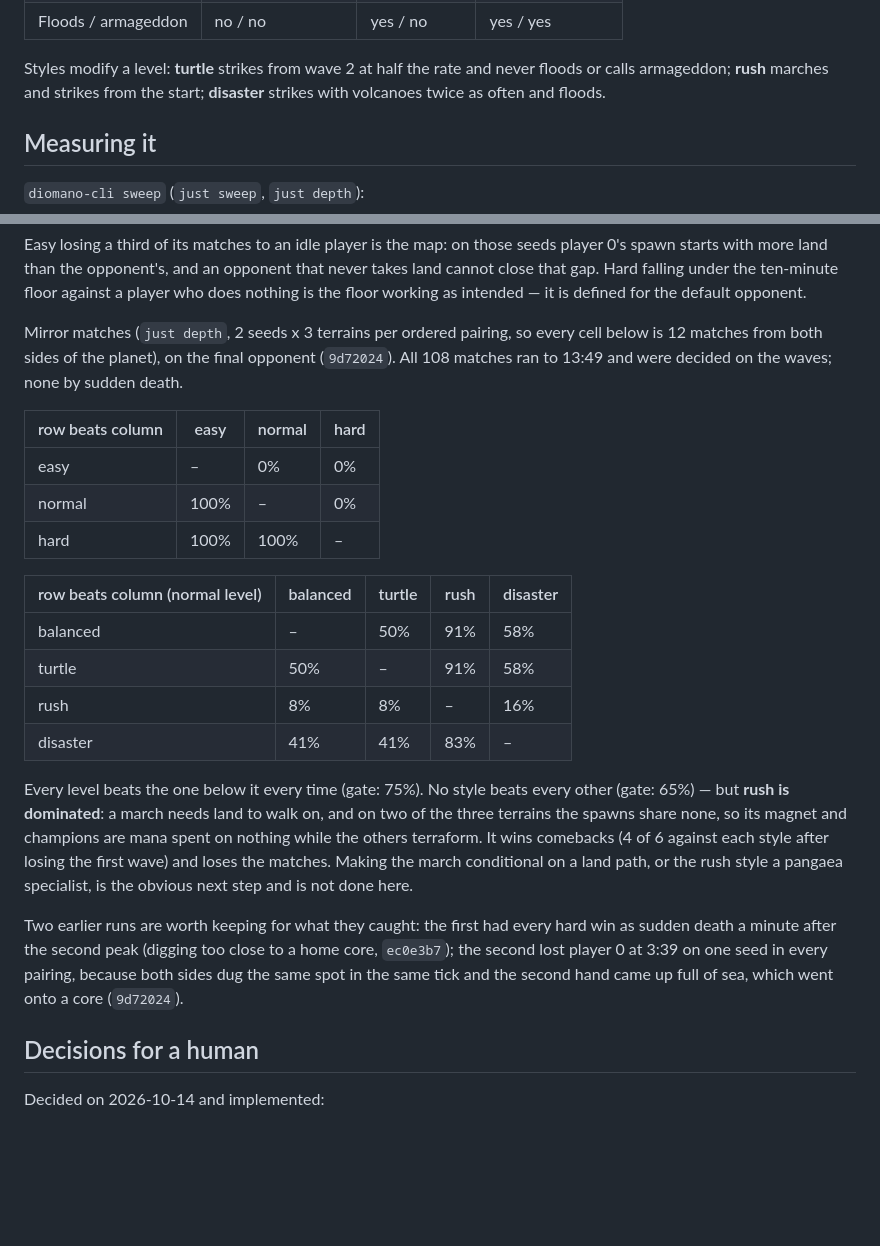
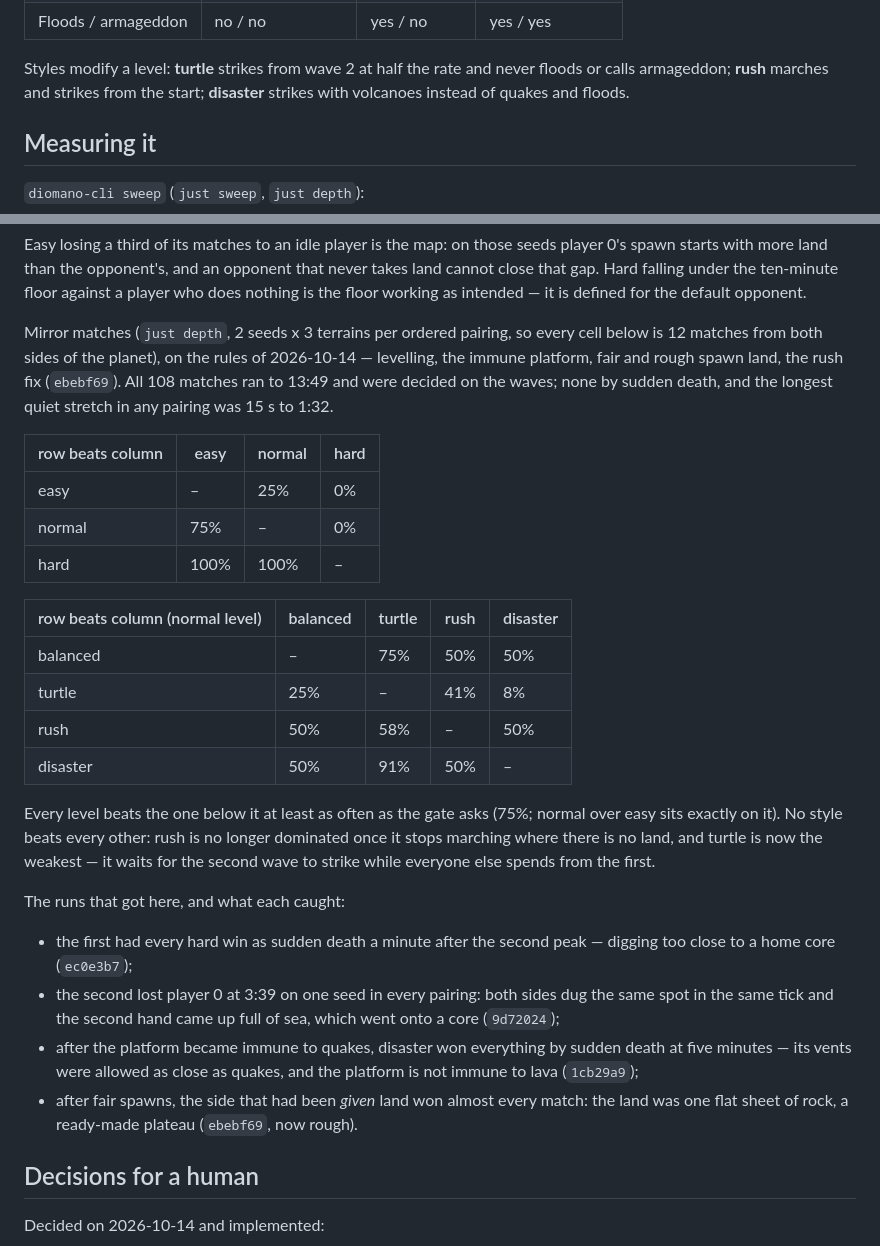
Before and after one commit to amigo-labs/amigo-diomano, a Markdown page: docs/specs/depth.md, 2 parts joined by grey strips. Drawn GitHub-style; blank space fills up the shorter version.

Commit message:
docs: mirror results on the new rules, and PLAN step 24
Every depth gate holds after levelling, the immune platform, fair and rough
spawn land and the rush fix: normal over easy 75%, hard over both 100%, no
style beats every other, 108 of 108 mirror matches to 13:49 on the waves.
depth.md also keeps what each intermediate run caught.

Co-Authored-By: Claude Opus 5.5 <noreply@anthropic.com>
Claude-Session: https://claude.ai/code/session_01Pgq21t7dU6wwr7KMLaDz7i

```diff
--- a/docs/specs/depth.md
+++ b/docs/specs/depth.md
@@ -101,7 +101,7 @@ long enough to watch and followed by a pause. Each decision, in order:
 
 Styles modify a level: **turtle** strikes from wave 2 at half the rate and
 never floods or calls armageddon; **rush** marches and strikes from the start;
-**disaster** strikes with volcanoes twice as often and floods.
+**disaster** strikes with volcanoes instead of quakes and floods.
 
 ## Measuring it
 
@@ -139,37 +139,44 @@ ten-minute floor against a player who does nothing is the floor working as
 intended — it is defined for the default opponent.
 
 Mirror matches (`just depth`, 2 seeds x 3 terrains per ordered pairing, so
-every cell below is 12 matches from both sides of the planet), on the final
-opponent (`9d72024`). All 108 matches ran to 13:49 and were decided on the
-waves; none by sudden death.
+every cell below is 12 matches from both sides of the planet), on the rules
+of 2026-10-14 — levelling, the immune platform, fair and rough spawn land, the
+rush fix (`ebebf69`). All 108 matches ran to 13:49 and were decided on the
+waves; none by sudden death, and the longest quiet stretch in any pairing was
+15 s to 1:32.
 
 | row beats column | easy | normal | hard |
 |---|---|---|---|
-| easy | – | 0% | 0% |
-| normal | 100% | – | 0% |
+| easy | – | 25% | 0% |
+| normal | 75% | – | 0% |
 | hard | 100% | 100% | – |
 
 | row beats column (normal level) | balanced | turtle | rush | disaster |
 |---|---|---|---|---|
-| balanced | – | 50% | 91% | 58% |
-| turtle | 50% | – | 91% | 58% |
-| rush | 8% | 8% | – | 16% |
-| disaster | 41% | 41% | 83% | – |
+| balanced | – | 75% | 50% | 50% |
+| turtle | 25% | – | 41% | 8% |
+| rush | 50% | 58% | – | 50% |
+| disaster | 50% | 91% | 50% | – |
 
-Every level beats the one below it every time (gate: 75%). No style beats
-every other (gate: 65%) — but **rush is dominated**: a march needs land to
-walk on, and on two of the three terrains the spawns share none, so its
-magnet and champions are mana spent on nothing while the others terraform.
-It wins comebacks (4 of 6 against each style after losing the first wave)
-and loses the matches. Making the march conditional on a land path, or the
-rush style a pangaea specialist, is the obvious next step and is not done
-here.
+Every level beats the one below it at least as often as the gate asks (75%;
+normal over easy sits exactly on it). No style beats every other: rush is no
+longer dominated once it stops marching where there is no land, and turtle is
+now the weakest — it waits for the second wave to strike while everyone else
+spends from the first.
 
-Two earlier runs are worth keeping for what they caught: the first had every
-hard win as sudden death a minute after the second peak (digging too close
-to a home core, `ec0e3b7`); the second lost player 0 at 3:39 on one seed in
-every pairing, because both sides dug the same spot in the same tick and the
-second hand came up full of sea, which went onto a core (`9d72024`).
+The runs that got here, and what each caught:
+
+- the first had every hard win as sudden death a minute after the second
+  peak — digging too close to a home core (`ec0e3b7`);
+- the second lost player 0 at 3:39 on one seed in every pairing: both sides
+  dug the same spot in the same tick and the second hand came up full of
+  sea, which went onto a core (`9d72024`);
+- after the platform became immune to quakes, disaster won everything by
+  sudden death at five minutes — its vents were allowed as close as quakes,
+  and the platform is not immune to lava (`1cb29a9`);
+- after fair spawns, the side that had been *given* land won almost every
+  match: the land was one flat sheet of rock, a ready-made plateau
+  (`ebebf69`, now rough).
 
 ## Decisions for a human
 
```
Also changed, not shown: PLAN.md (+19 -0 lines).
